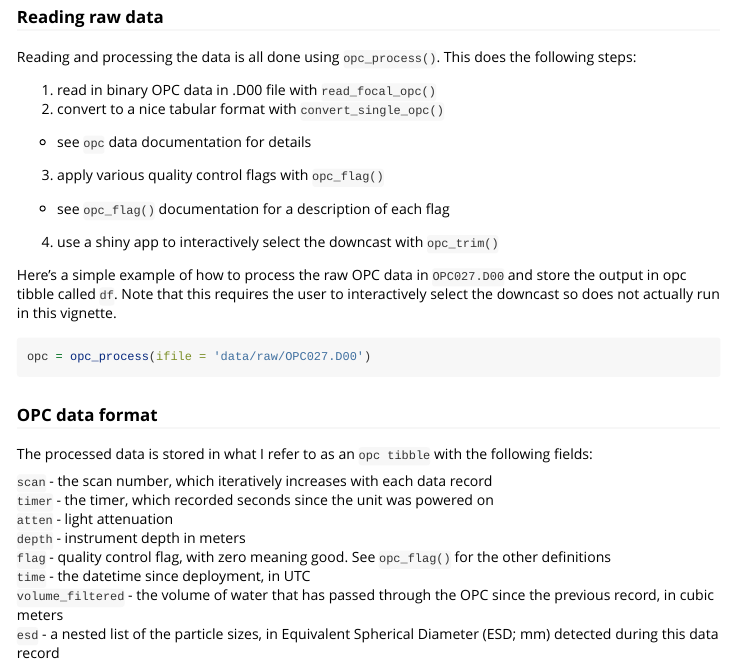
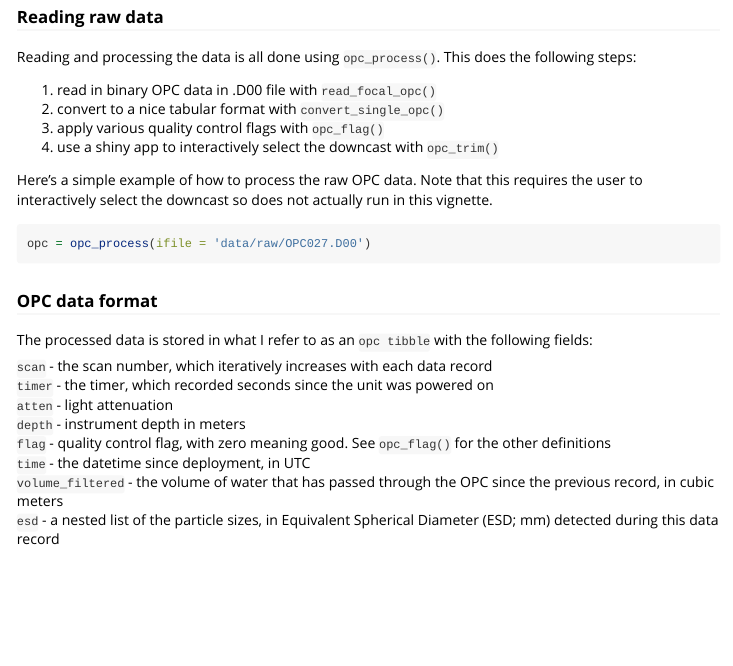
Before and after one commit to hansenjohnson/opcr, an R Markdown document (vignettes/intro.Rmd): the page in a window 1100 px wide, from 200 px down. Rendered offline with R 4.5, knitr and Pandoc, with nearby package versions; some code elsewhere in the file could not run offline; long lines of code are wrapped; common packages that the code uses without loading them are loaded.

Commit message:
fix vignette typos

````diff
--- a/vignettes/intro.Rmd
+++ b/vignettes/intro.Rmd
@@ -29,12 +29,10 @@ Reading and processing the data is all done using `opc_process()`. This does the
 
 1. read in binary OPC data in .D00 file with `read_focal_opc()`
 2. convert to a nice tabular format with `convert_single_opc()`
-- see `opc` data documentation for details
 3. apply various quality control flags with `opc_flag()`
-- see `opc_flag()` documentation for a description of each flag
 4. use a shiny app to interactively select the downcast with `opc_trim()`
 
-Here's a simple example of how to process the raw OPC data in `OPC027.D00` and store the output in opc tibble called `df`. Note that this requires the user to interactively select the downcast so does not actually run in this vignette.
+Here's a simple example of how to process the raw OPC data. Note that this requires the user to interactively select the downcast so does not actually run in this vignette.
 ```{r process, eval = FALSE}
 opc = opc_process(ifile = 'data/raw/OPC027.D00')
 ```
````
